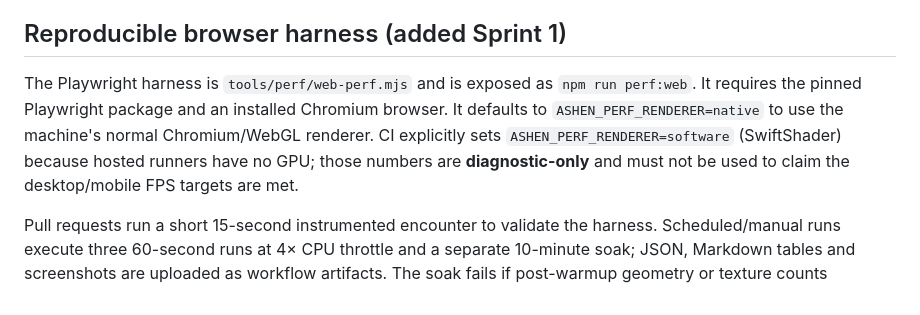
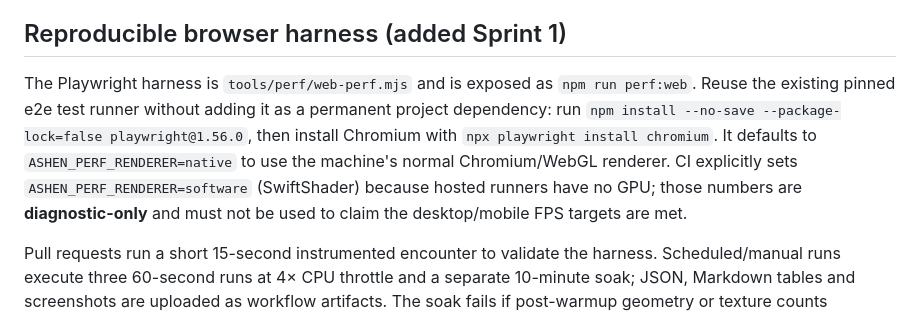
Before and after one commit to ltrtrongphu-png/AshenCrown-Unity, a Markdown page: docs/PERF_BEFORE_AFTER.md, the part around the change. Rendered like a GitHub page.

Commit message:
docs: document ephemeral Playwright setup for local perf profiling

```diff
--- a/docs/PERF_BEFORE_AFTER.md
+++ b/docs/PERF_BEFORE_AFTER.md
@@ -29,7 +29,7 @@ No Unity Editor, browser session with CPU throttling, Performance panel, Memory
 
 ## Reproducible browser harness (added Sprint 1)
 
-The Playwright harness is `tools/perf/web-perf.mjs` and is exposed as `npm run perf:web`. It requires the pinned Playwright package and an installed Chromium browser. It defaults to `ASHEN_PERF_RENDERER=native` to use the machine's normal Chromium/WebGL renderer. CI explicitly sets `ASHEN_PERF_RENDERER=software` (SwiftShader) because hosted runners have no GPU; those numbers are **diagnostic-only** and must not be used to claim the desktop/mobile FPS targets are met.
+The Playwright harness is `tools/perf/web-perf.mjs` and is exposed as `npm run perf:web`. Reuse the existing pinned e2e test runner without adding it as a permanent project dependency: run `npm install --no-save --package-lock=false playwright@1.56.0`, then install Chromium with `npx playwright install chromium`. It defaults to `ASHEN_PERF_RENDERER=native` to use the machine's normal Chromium/WebGL renderer. CI explicitly sets `ASHEN_PERF_RENDERER=software` (SwiftShader) because hosted runners have no GPU; those numbers are **diagnostic-only** and must not be used to claim the desktop/mobile FPS targets are met.
 
 Pull requests run a short 15-second instrumented encounter to validate the harness. Scheduled/manual runs execute three 60-second runs at 4× CPU throttle and a separate 10-minute soak; JSON, Markdown tables and screenshots are uploaded as workflow artifacts. The soak fails if post-warmup geometry or texture counts increase strictly at every sample, or if uncaught page errors occur.
 
```
